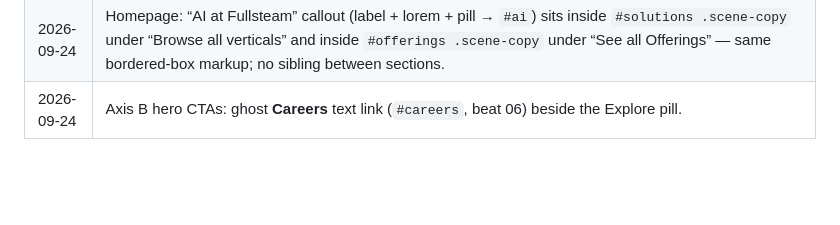
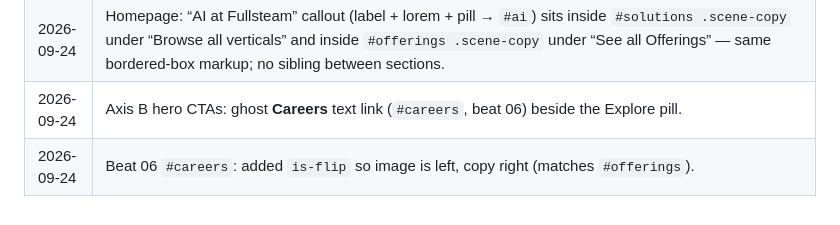
Before and after one commit to MattybotStew/FullSteam, a Markdown page: wireframes.md, the part around the change. Rendered like a GitHub page; blank space fills up the shorter version.

Commit message:
Record the careers scene is-flip in the wireframes changelog.
Co-authored-by: Cursor <cursoragent@cursor.com>

```diff
--- a/wireframes.md
+++ b/wireframes.md
@@ -319,3 +319,4 @@ not L1 tree nodes.
 | 2026-09-24 | Proof strip (`#investors`) moved below Beat 02; investor card says numbers are below; count-up + scale/fade on enter (reduced-motion: final nums, no motion). |
 | 2026-09-24 | Homepage: “AI at Fullsteam” callout (label + lorem + pill → `#ai`) sits inside `#solutions .scene-copy` under “Browse all verticals” and inside `#offerings .scene-copy` under “See all Offerings” — same bordered-box markup; no sibling between sections. |
 | 2026-09-24 | Axis B hero CTAs: ghost **Careers** text link (`#careers`, beat 06) beside the Explore pill. |
+| 2026-09-24 | Beat 06 `#careers`: added `is-flip` so image is left, copy right (matches `#offerings`). |
```
